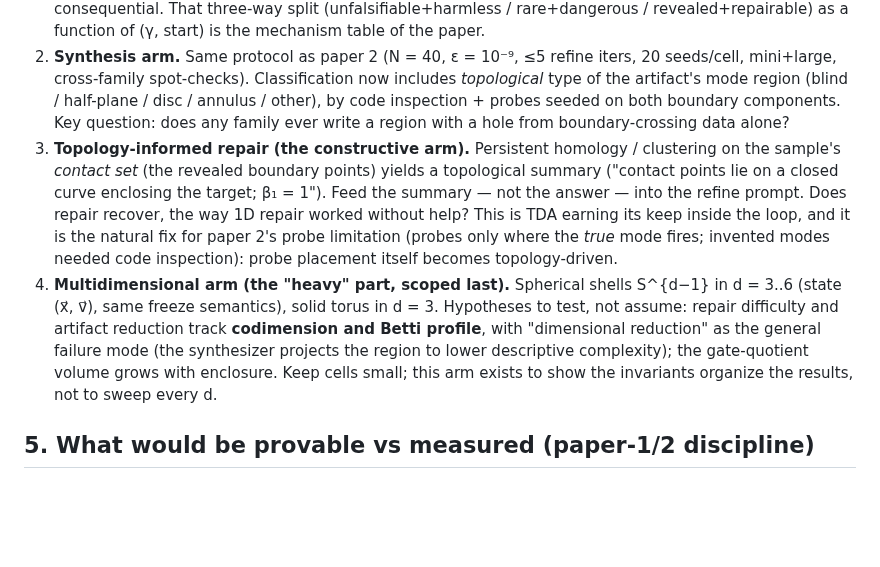
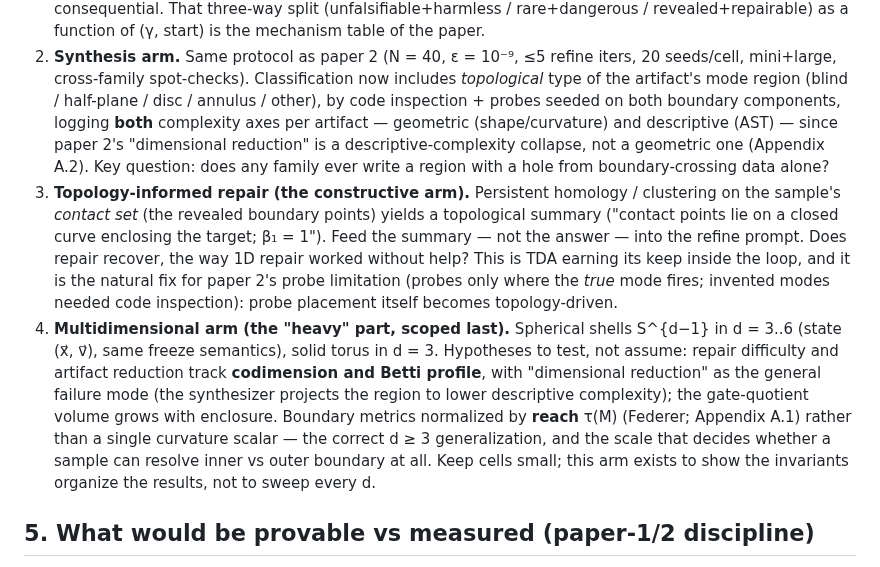
Before and after one commit to JaviMaligno/code-world-models, a Markdown page: docs/paper3/RESEARCH-DIRECTION.md, the part around one of its changes. GitHub-like rendering; blank space fills up the shorter version.

```diff
--- a/docs/paper3/RESEARCH-DIRECTION.md
+++ b/docs/paper3/RESEARCH-DIRECTION.md
@@ -128,8 +144,11 @@ instrument, both worlds, one knob.
    iters, 20 seeds/cell, mini+large, cross-family spot-checks). Classification
    now includes *topological* type of the artifact's mode region (blind /
    half-plane / disc / annulus / other), by code inspection + probes seeded on
-   both boundary components. Key question: does any family ever write a region
-   with a hole from boundary-crossing data alone?
+   both boundary components, logging **both** complexity axes per artifact —
+   geometric (shape/curvature) and descriptive (AST) — since paper 2's
+   "dimensional reduction" is a descriptive-complexity collapse, not a
+   geometric one (Appendix A.2). Key question: does any family ever write a
+   region with a hole from boundary-crossing data alone?
 3. **Topology-informed repair (the constructive arm).** Persistent homology /
    clustering on the sample's *contact set* (the revealed boundary points)
    yields a topological summary ("contact points lie on a closed curve
@@ -145,8 +164,11 @@ instrument, both worlds, one knob.
    reduction track **codimension and Betti profile**, with "dimensional
    reduction" as the general failure mode (the synthesizer projects the region
    to lower descriptive complexity); the gate-quotient volume grows with
-   enclosure. Keep cells small; this arm exists to show the invariants organize
-   the results, not to sweep every d.
+   enclosure. Boundary metrics normalized by **reach** τ(M) (Federer; Appendix
+   A.1) rather than a single curvature scalar — the correct d ≥ 3
+   generalization, and the scale that decides whether a sample can resolve
+   inner vs outer boundary at all. Keep cells small; this arm exists to show
+   the invariants organize the results, not to sweep every d.
 
 ## 5. What would be provable vs measured (paper-1/2 discipline)
 
```
Also changed, not shown: other parts of docs/paper3/RESEARCH-DIRECTION.md (+44 -12 lines).
